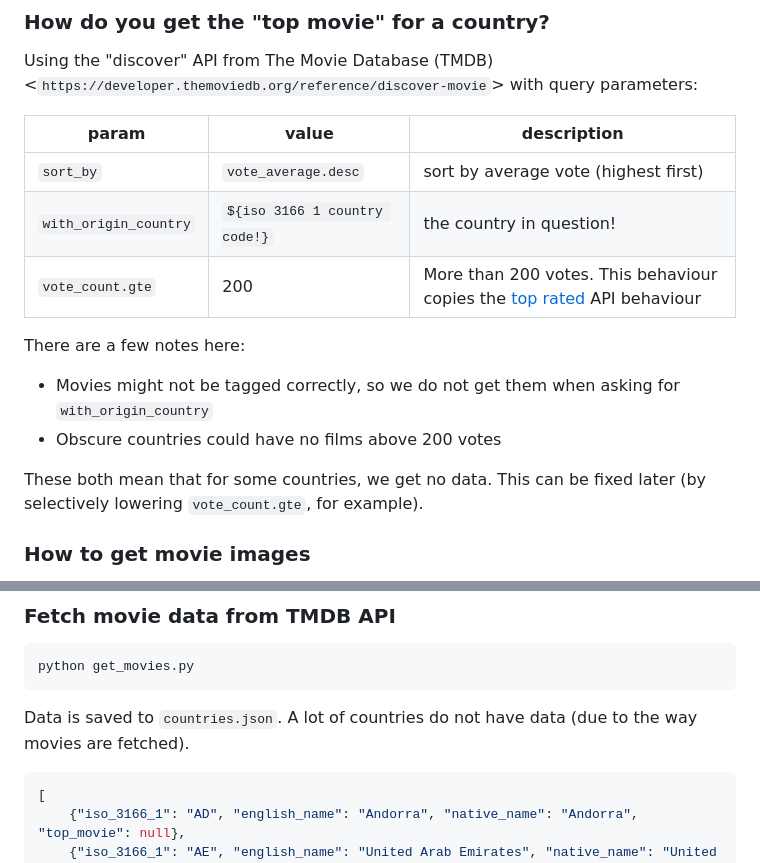
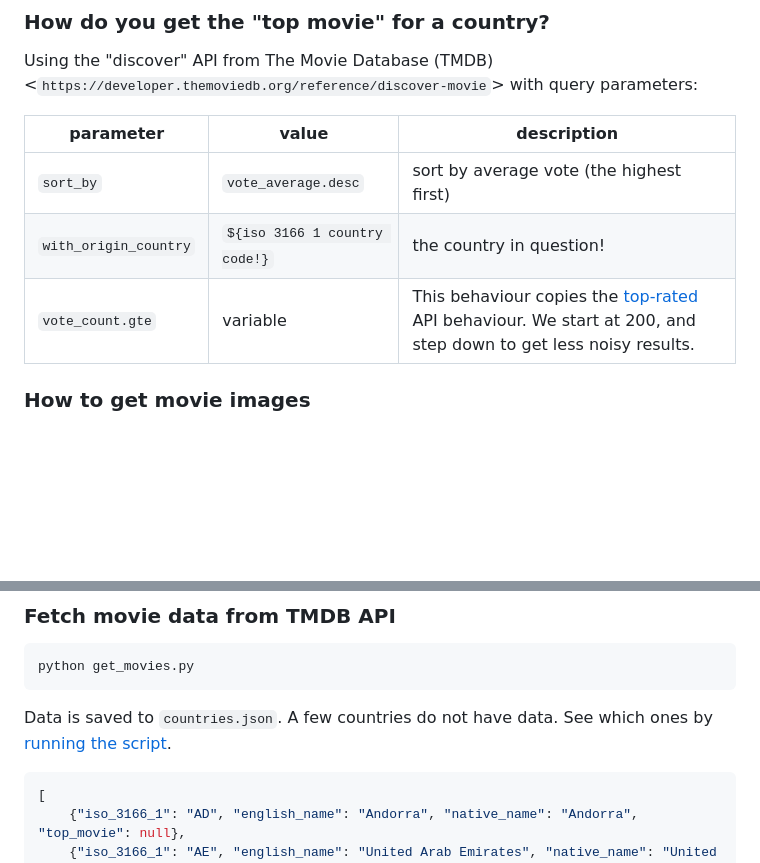
Before and after one commit to EkulRF/BestFilmsByCountry, a Markdown page: README.md, 2 parts joined by grey strips. Drawn GitHub-style; blank space fills up the shorter version.

````diff
--- a/README.md
+++ b/README.md
@@ -8,20 +8,13 @@ Using [The Movie Database API](https://developer.themoviedb.org/reference/intro/
 
 Using the "discover" API from The Movie Database (TMDB) <`https://developer.themoviedb.org/reference/discover-movie`> with query parameters:
 
-| param | value | description |
+| parameter | value | description |
 | --- | --- | --- |
-| `sort_by` | `vote_average.desc` | sort by average vote (highest first) |
+| `sort_by` | `vote_average.desc` | sort by average vote (the highest first) |
 | `with_origin_country` | `${iso 3166 1 country code!}` | the country in question! |
-| `vote_count.gte` | 200 | More than 200 votes. This behaviour copies the [top rated] API behaviour |
+| `vote_count.gte` | variable | This behaviour copies the [top-rated] API behaviour. We start at 200, and step down to get less noisy results. |
 
-There are a few notes here:
-
-- Movies might not be tagged correctly, so we do not get them when asking for `with_origin_country`
-- Obscure countries could have no films above 200 votes
-
-These both mean that for some countries, we get no data. This can be fixed later (by selectively lowering `vote_count.gte`, for example).
-
-[top rated]: https://developer.themoviedb.org/reference/movie-top-rated-list
+[top-rated]: https://developer.themoviedb.org/reference/movie-top-rated-list
 
 ### How to get movie images
 
@@ -102,7 +95,7 @@ pip install -r requirements.txt
 python get_movies.py
 ```
 
-Data is saved to `countries.json`. A lot of countries do not have data (due to the way movies are fetched).
+Data is saved to `countries.json`. A few countries do not have data. See which ones by [running the script](#fetch-movie-data-from-tmdb-api).
 
 ```json
 [
````
